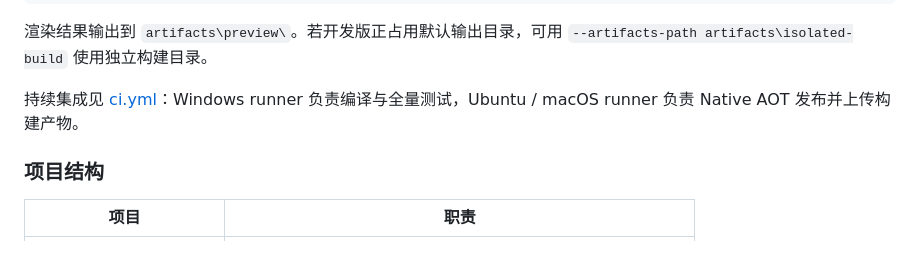
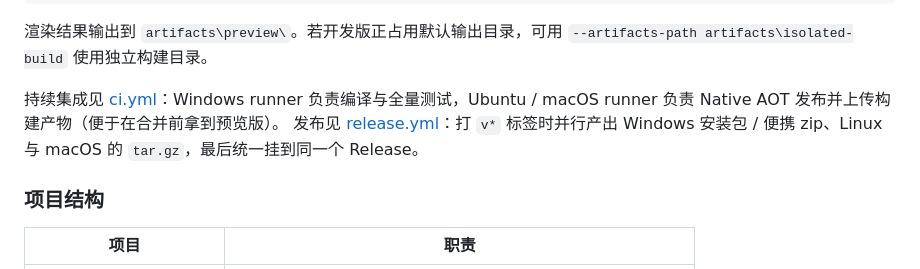
Before and after one commit to coolqingcheng/shell-x, a Markdown page: README.md, the part around one of its changes. GitHub-like rendering.

```diff
--- a/README.md
+++ b/README.md
@@ -224,7 +224,8 @@ dotnet test tests/ShellX.Desktop.Tests -c Release
 
 渲染结果输出到 `artifacts\preview\`。若开发版正占用默认输出目录，可用 `--artifacts-path artifacts\isolated-build` 使用独立构建目录。
 
-持续集成见 [ci.yml](.github/workflows/ci.yml)：Windows runner 负责编译与全量测试，Ubuntu / macOS runner 负责 Native AOT 发布并上传构建产物。
+持续集成见 [ci.yml](.github/workflows/ci.yml)：Windows runner 负责编译与全量测试，Ubuntu / macOS runner 负责 Native AOT 发布并上传构建产物（便于在合并前拿到预览版）。
+发布见 [release.yml](.github/workflows/release.yml)：打 `v*` 标签时并行产出 Windows 安装包 / 便携 zip、Linux 与 macOS 的 `tar.gz`，最后统一挂到同一个 Release。
 
 ### 项目结构
 
```
Also changed, not shown: other parts of README.md (+2 -2 lines), docs/images/file-manager.png, docs/images/workspace-dark.png, 5 other files.
